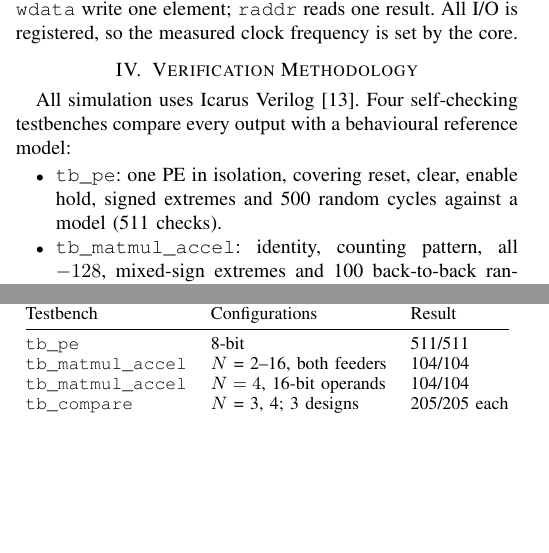
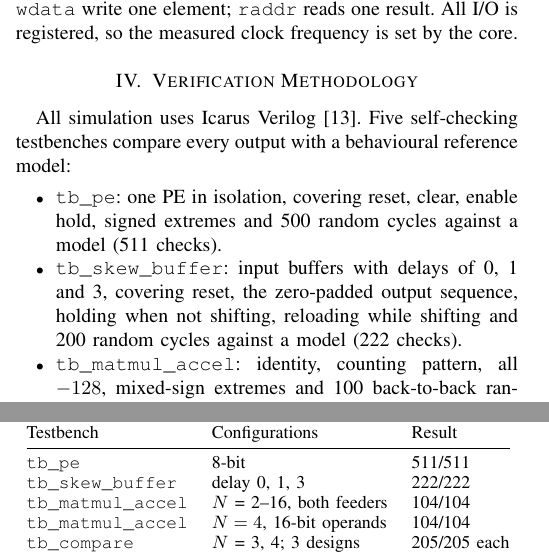
Before and after one commit to Anuragkumar-687/systolic-array-matmul-accelerator, a LaTeX paper (report/report.tex): two parts of the columns of pages 2 and 3 of 6, joined at a grey line, cut so that both start at the same text, the shorter picture padded with empty space. Compiled offline with pdfLaTeX.

Commit message:
report: add skew_buffer testbench to verification section

```diff
--- a/report/report.tex
+++ b/report/report.tex
@@ -230,11 +230,14 @@ frequency is set by the core.
 
 % ==========================================================================
 \section{Verification Methodology}
-All simulation uses Icarus Verilog \cite{iverilog}. Four self-checking
+All simulation uses Icarus Verilog \cite{iverilog}. Five self-checking
 testbenches compare every output with a behavioural reference model:
 \begin{itemize}
 \item \texttt{tb\_pe}: one PE in isolation, covering reset, clear, enable hold,
 signed extremes and 500 random cycles against a model (511 checks).
+\item \texttt{tb\_skew\_buffer}: input buffers with delays of 0, 1 and 3,
+covering reset, the zero-padded output sequence, holding when not shifting,
+reloading while shifting and 200 random cycles against a model (222 checks).
 \item \texttt{tb\_matmul\_accel}: identity, counting pattern, all $-128$,
 mixed-sign extremes and 100 back-to-back random matrices (104 tests).
 \item \texttt{tb\_compare}: the buffered array, the Phase~I array and the
@@ -267,6 +270,7 @@ $512/256 = 2.0$ for $N = 3$, exactly $1.5 \cdot 2.0 - 0.25 \cdot 2.0 \cdot (N-1)
 Testbench & Configurations & Result \\
 \midrule
 \texttt{tb\_pe} & 8-bit & 511/511 \\
+\texttt{tb\_skew\_buffer} & delay 0, 1, 3 & 222/222 \\
 \texttt{tb\_matmul\_accel} & $N$ = 2--16, both feeders & 104/104 \\
 \texttt{tb\_matmul\_accel} & $N = 4$, 16-bit operands & 104/104 \\
 \texttt{tb\_compare} & $N$ = 3, 4; 3 designs & 205/205 each \\
```
Also changed, not shown: report/report.pdf.
